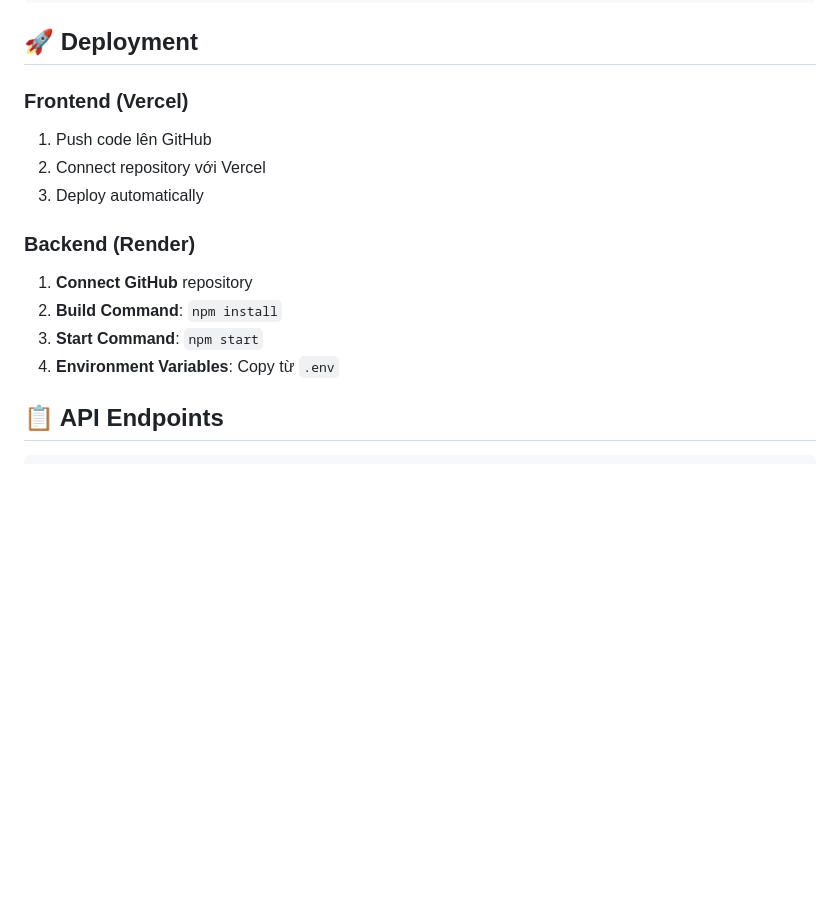
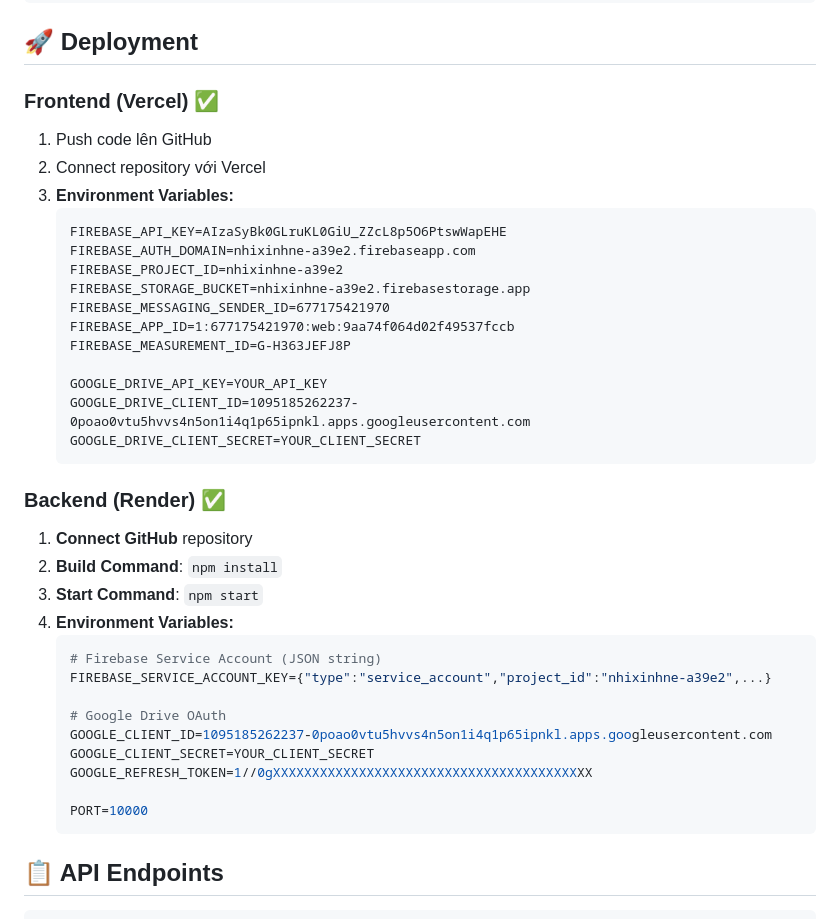
Before and after one commit to Kittyumbs/nhixinhne, a Markdown page: README.md, the part around the change. Rendered like a GitHub page; blank space fills up the shorter version.

Commit message:
Update README with complete environment variables setup for Vercel and Render deployment

````diff
--- a/README.md
+++ b/README.md
@@ -55,16 +55,40 @@ npm run dev
 
 ## 🚀 Deployment
 
-### Frontend (Vercel)
+### Frontend (Vercel) ✅
 1. Push code lên GitHub
 2. Connect repository với Vercel
-3. Deploy automatically
+3. **Environment Variables:**
+   ```
+   FIREBASE_API_KEY=AIzaSyBk0GLruKL0GiU_ZZcL8p5O6PtswWapEHE
+   FIREBASE_AUTH_DOMAIN=nhixinhne-a39e2.firebaseapp.com
+   FIREBASE_PROJECT_ID=nhixinhne-a39e2
+   FIREBASE_STORAGE_BUCKET=nhixinhne-a39e2.firebasestorage.app
+   FIREBASE_MESSAGING_SENDER_ID=677175421970
+   FIREBASE_APP_ID=1:677175421970:web:9aa74f064d02f49537fccb
+   FIREBASE_MEASUREMENT_ID=G-H363JEFJ8P
 
-### Backend (Render)
+   GOOGLE_DRIVE_API_KEY=YOUR_API_KEY
+   GOOGLE_DRIVE_CLIENT_ID=1095185262237-0poao0vtu5hvvs4n5on1i4q1p65ipnkl.apps.googleusercontent.com
+   GOOGLE_DRIVE_CLIENT_SECRET=YOUR_CLIENT_SECRET
+   ```
+
+### Backend (Render) ✅
 1. **Connect GitHub** repository
 2. **Build Command**: `npm install`
 3. **Start Command**: `npm start`
-4. **Environment Variables**: Copy từ `.env`
+4. **Environment Variables:**
+   ```bash
+   # Firebase Service Account (JSON string)
+   FIREBASE_SERVICE_ACCOUNT_KEY={"type":"service_account","project_id":"nhixinhne-a39e2",...}
+
+   # Google Drive OAuth
+   GOOGLE_CLIENT_ID=1095185262237-0poao0vtu5hvvs4n5on1i4q1p65ipnkl.apps.googleusercontent.com
+   GOOGLE_CLIENT_SECRET=YOUR_CLIENT_SECRET
+   GOOGLE_REFRESH_TOKEN=1//0gXXXXXXXXXXXXXXXXXXXXXXXXXXXXXXXXXXXXXXXXX
+
+   PORT=10000
+   ```
 
 ## 📋 API Endpoints
 
````
